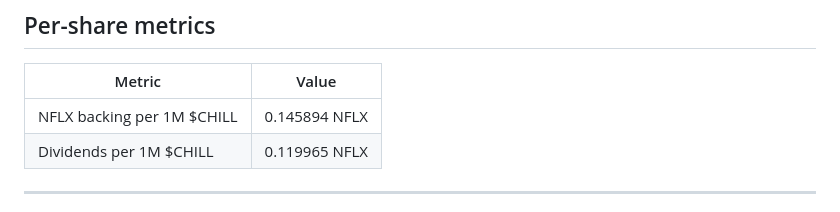
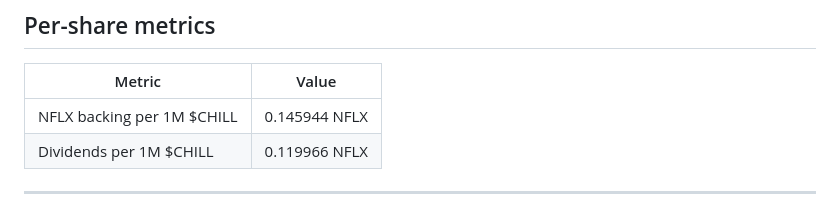
Before and after one commit to mavrkofficial/nflx-n-chill, a Markdown page: daily-holder-report/README.md, the part around one of its changes. GitHub-like rendering.

```diff
--- a/daily-holder-report/README.md
+++ b/daily-holder-report/README.md
@@ -54,8 +54,8 @@
 
 | Metric | Value |
 |---|---|
-| NFLX backing per 1M $CHILL | 0.145894 NFLX |
-| Dividends per 1M $CHILL | 0.119965 NFLX |
+| NFLX backing per 1M $CHILL | 0.145944 NFLX |
+| Dividends per 1M $CHILL | 0.119966 NFLX |
 
 ---
 
```
Also changed, not shown: other parts of daily-holder-report/README.md (+18 -18 lines), daily-holder-report/shareholder-card.png, 2 other files.
